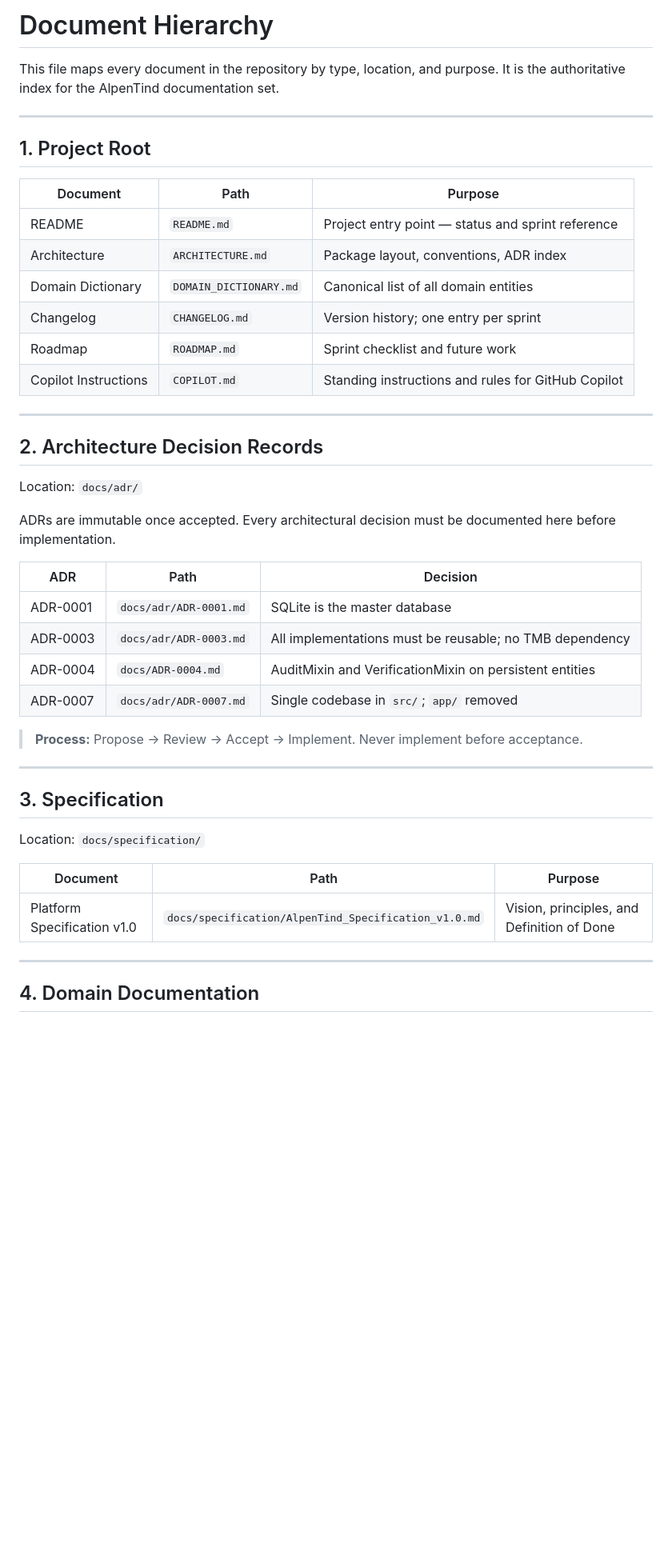
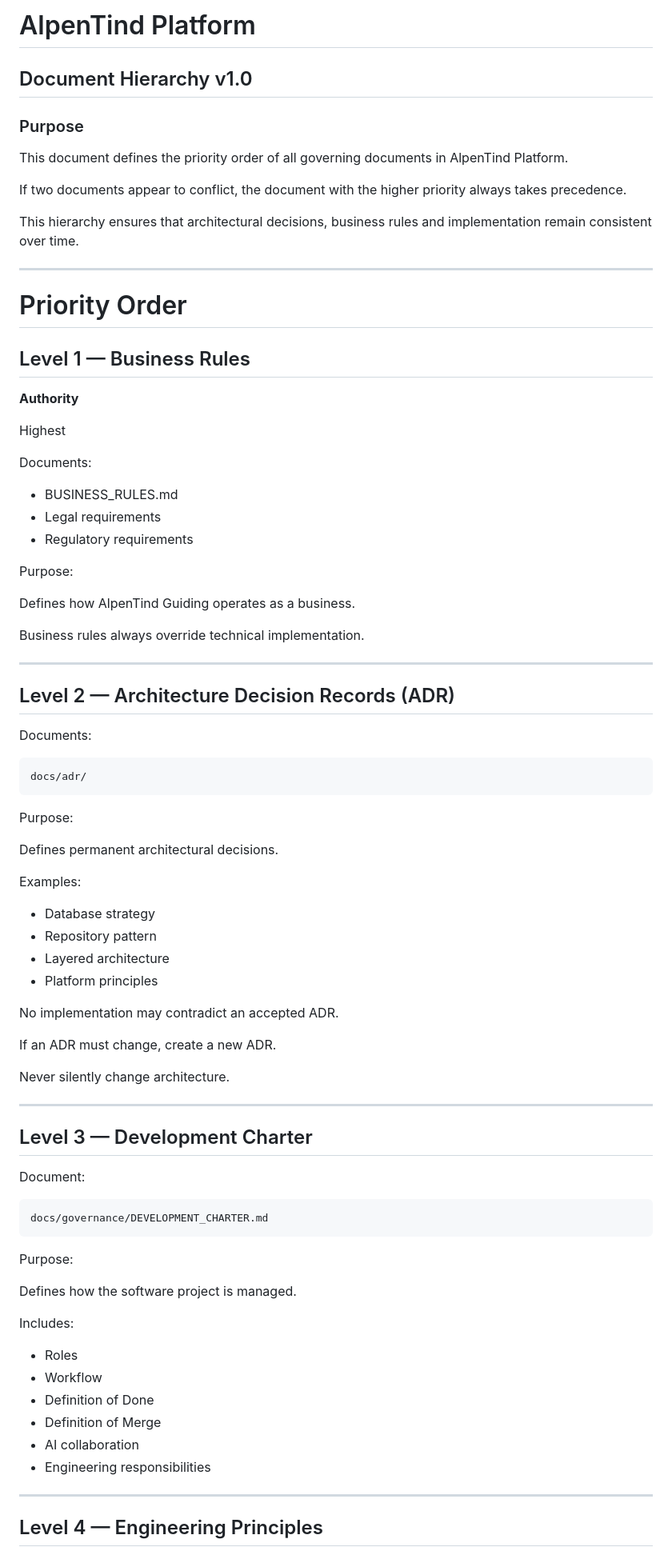
Before and after one commit to alpentind-web/alpentind, a Markdown page: docs/governance/DOCUMENT_HIERARCHY.md, the part around one of its changes. Shown at 80% size. Drawn GitHub-style; blank space fills up the shorter version.

Commit message:
Replace DOCUMENT_HIERARCHY.md with governance priority hierarchy v1.0

````diff
--- a/docs/governance/DOCUMENT_HIERARCHY.md
+++ b/docs/governance/DOCUMENT_HIERARCHY.md
@@ -1,49 +1,88 @@
-# Document Hierarchy
+# AlpenTind Platform
 
-This file maps every document in the repository by type, location, and purpose.
-It is the authoritative index for the AlpenTind documentation set.
+## Document Hierarchy v1.0
+
+### Purpose
+
+This document defines the priority order of all governing documents in AlpenTind Platform.
+
+If two documents appear to conflict, the document with the higher priority always takes precedence.
+
+This hierarchy ensures that architectural decisions, business rules and implementation remain consistent over time.
 
 ---
 
-## 1. Project Root
+# Priority Order
 
-| Document | Path | Purpose |
-|----------|------|---------|
-| README | `README.md` | Project entry point — status and sprint reference |
-| Architecture | `ARCHITECTURE.md` | Package layout, conventions, ADR index |
-| Domain Dictionary | `DOMAIN_DICTIONARY.md` | Canonical list of all domain entities |
-| Changelog | `CHANGELOG.md` | Version history; one entry per sprint |
-| Roadmap | `ROADMAP.md` | Sprint checklist and future work |
-| Copilot Instructions | `COPILOT.md` | Standing instructions and rules for GitHub Copilot |
+## Level 1 — Business Rules
+
+**Authority**
+
+Highest
+
+Documents:
+
+* BUSINESS_RULES.md
+* Legal requirements
+* Regulatory requirements
+
+Purpose:
+
+Defines how AlpenTind Guiding operates as a business.
+
+Business rules always override technical implementation.
 
 ---
 
-## 2. Architecture Decision Records
+## Level 2 — Architecture Decision Records (ADR)
 
-Location: `docs/adr/`
+Documents:
 
-ADRs are immutable once accepted. Every architectural decision must be documented here before implementation.
+```
+docs/adr/
+```
 
-| ADR | Path | Decision |
-|-----|------|----------|
-| ADR-0001 | `docs/adr/ADR-0001.md` | SQLite is the master database |
-| ADR-0003 | `docs/adr/ADR-0003.md` | All implementations must be reusable; no TMB dependency |
-| ADR-0004 | `docs/ADR-0004.md` | AuditMixin and VerificationMixin on persistent entities |
-| ADR-0007 | `docs/adr/ADR-0007.md` | Single codebase in `src/`; `app/` removed |
+Purpose:
 
-> **Process:** Propose → Review → Accept → Implement. Never implement before acceptance.
+Defines permanent architectural decisions.
+
+Examples:
+
+* Database strategy
+* Repository pattern
+* Layered architecture
+* Platform principles
+
+No implementation may contradict an accepted ADR.
+
+If an ADR must change, create a new ADR.
+
+Never silently change architecture.
 
 ---
 
-## 3. Specification
+## Level 3 — Development Charter
 
-Location: `docs/specification/`
+Document:
 
-| Document | Path | Purpose |
-|----------|------|---------|
-| Platform Specification v1.0 | `docs/specification/AlpenTind_Specification_v1.0.md` | Vision, principles, and Definition of Done |
+```
+docs/governance/DEVELOPMENT_CHARTER.md
+```
+
+Purpose:
+
+Defines how the software project is managed.
+
+Includes:
+
+* Roles
+* Workflow
+* Definition of Done
+* Definition of Merge
+* AI collaboration
+* Engineering responsibilities
 
 ---
 
-## 4. Domain Documentation
+## Level 4 — Engineering Principles
 
````
Also changed, not shown: other parts of docs/governance/DOCUMENT_HIERARCHY.md (+106 -40 lines).
